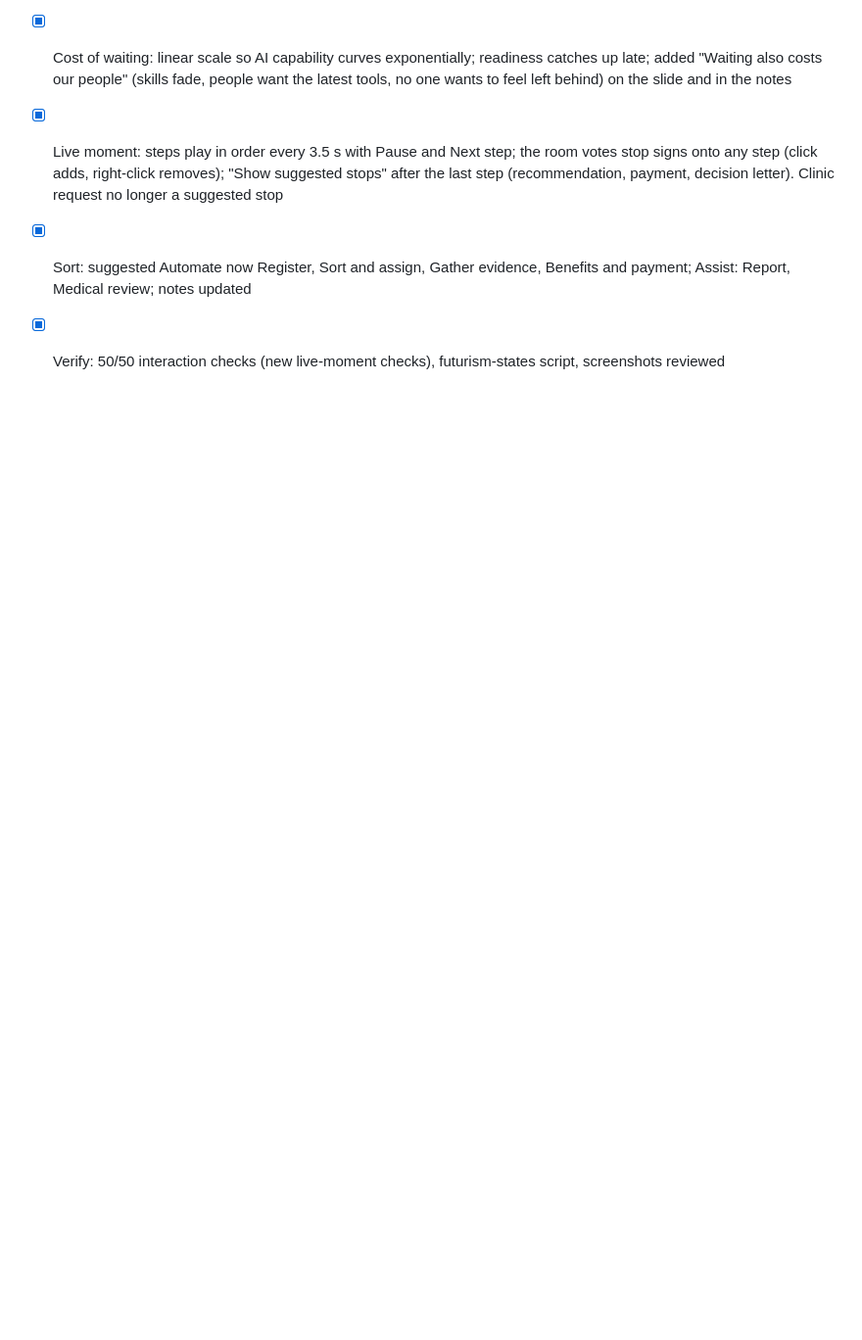
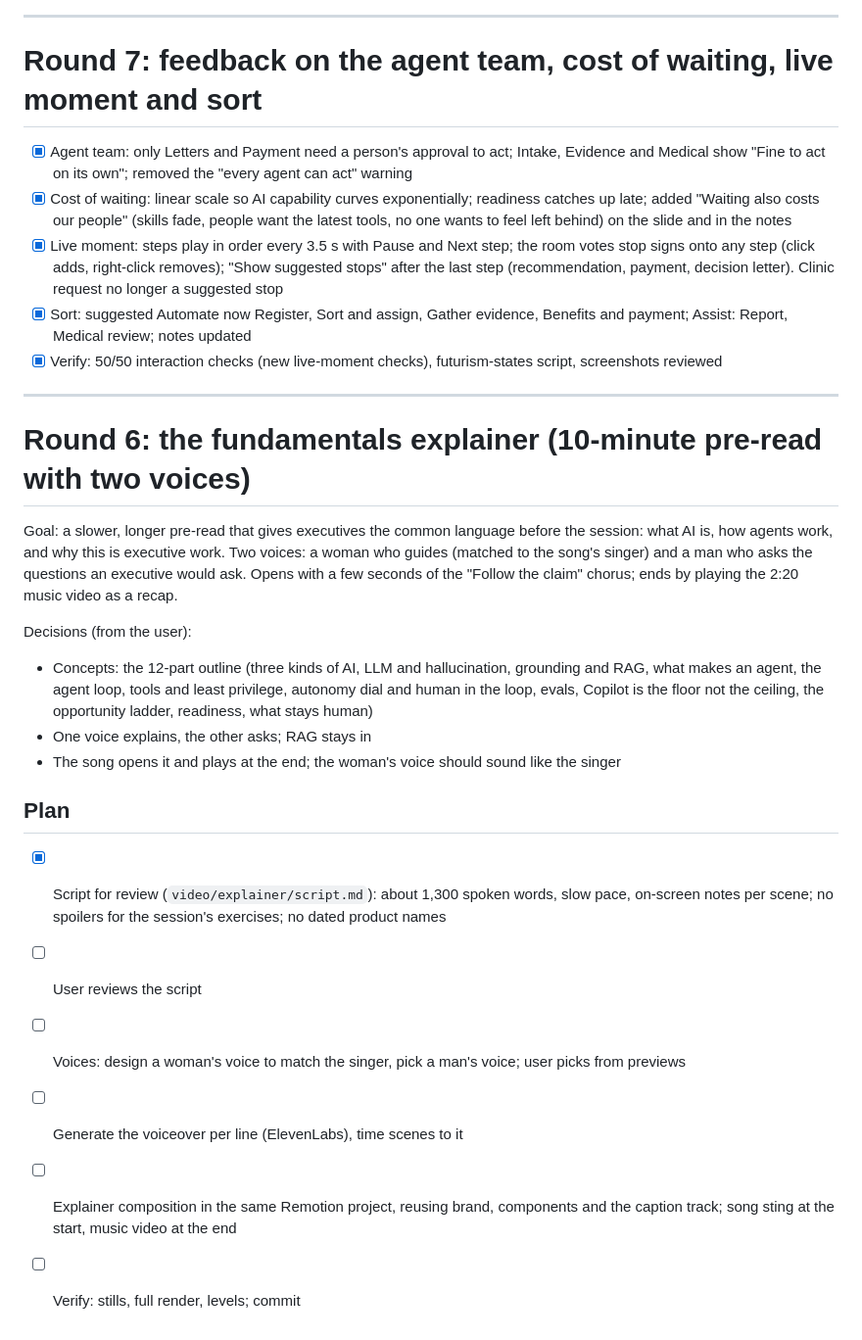
Before and after one commit to nd9pz2fw4d-source/ai201-wcbab, a Markdown page: tasks/todo.md, the part around the change. Shown at 98% size. Rendered like a GitHub page; blank space fills up the shorter version.

```diff
--- a/tasks/todo.md
+++ b/tasks/todo.md
@@ -148,3 +148,22 @@ Objectives: (1) recognize where AI creates value and how transformation is accom
 - [x] Live moment: steps play in order every 3.5 s with Pause and Next step; the room votes stop signs onto any step (click adds, right-click removes); "Show suggested stops" after the last step (recommendation, payment, decision letter). Clinic request no longer a suggested stop
 - [x] Sort: suggested Automate now Register, Sort and assign, Gather evidence, Benefits and payment; Assist: Report, Medical review; notes updated
 - [x] Verify: 50/50 interaction checks (new live-moment checks), futurism-states script, screenshots reviewed
+
+---
+
+# Round 6: the fundamentals explainer (10-minute pre-read with two voices)
+
+Goal: a slower, longer pre-read that gives executives the common language before the session: what AI is, how agents work, and why this is executive work. Two voices: a woman who guides (matched to the song's singer) and a man who asks the questions an executive would ask. Opens with a few seconds of the "Follow the claim" chorus; ends by playing the 2:20 music video as a recap.
+
+Decisions (from the user):
+- Concepts: the 12-part outline (three kinds of AI, LLM and hallucination, grounding and RAG, what makes an agent, the agent loop, tools and least privilege, autonomy dial and human in the loop, evals, Copilot is the floor not the ceiling, the opportunity ladder, readiness, what stays human)
+- One voice explains, the other asks; RAG stays in
+- The song opens it and plays at the end; the woman's voice should sound like the singer
+
+## Plan
+- [x] Script for review (`video/explainer/script.md`): about 1,300 spoken words, slow pace, on-screen notes per scene; no spoilers for the session's exercises; no dated product names
+- [ ] User reviews the script
+- [ ] Voices: design a woman's voice to match the singer, pick a man's voice; user picks from previews
+- [ ] Generate the voiceover per line (ElevenLabs), time scenes to it
+- [ ] Explainer composition in the same Remotion project, reusing brand, components and the caption track; song sting at the start, music video at the end
+- [ ] Verify: stills, full render, levels; commit
```
Also changed, not shown: video/explainer/script.md (added, +195 -0 lines).
